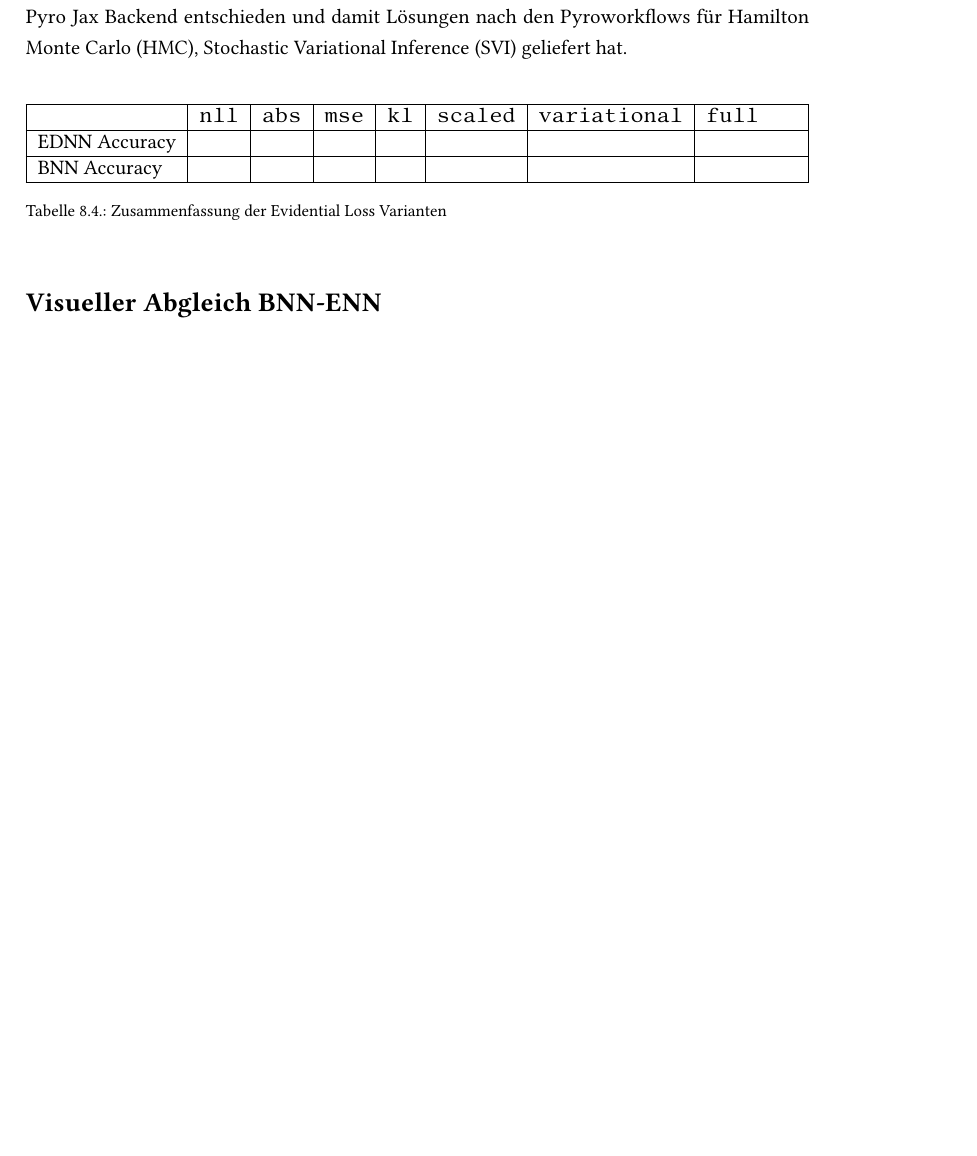
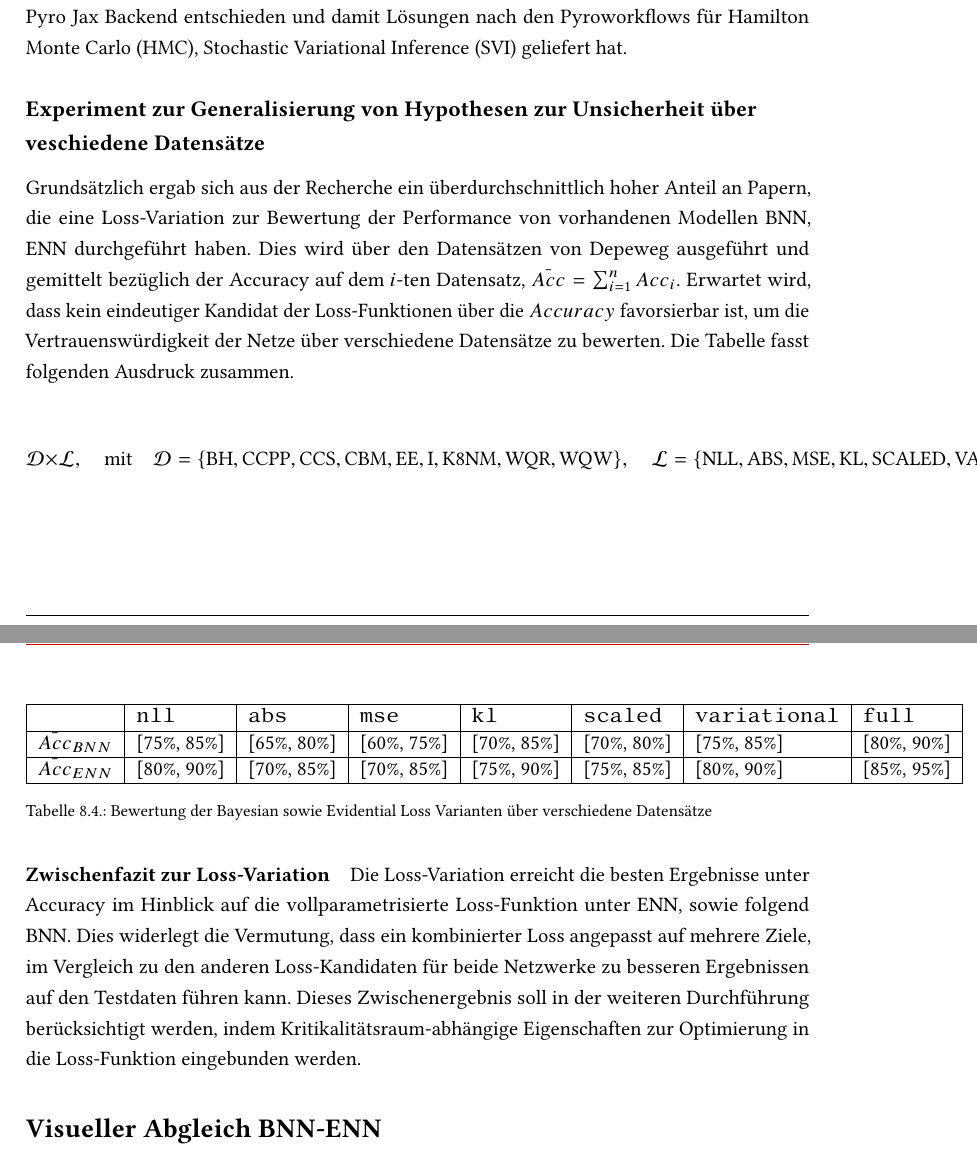
Before and after one commit to LN6qVnqzaT0rV8tpTK4z666/BA__U-i-mlb-Sm-f-d-s-V-a-S__tex, a LaTeX thesis (main.tex, which reads chapters/08_Durchfuehrung.tex): part of page 48 of 102 before the commit and two parts of pages 48 and 49 of 103 after it, the two joined at a grey line, cut so that both start at the same text, the shorter picture padded with empty space. Compiled offline with pdfLaTeX.

Commit message:
iter-06-08-01: accuracy ranges.

```diff
--- a/chapters/08_Durchfuehrung.tex
+++ b/chapters/08_Durchfuehrung.tex
@@ -176,22 +176,31 @@ Im Projekt behandelte Metriken wurden aufgefasst mit einer Klasse Metrik, Metrik
 
 Integriert wurden Lösungen von Herr M.Sc. Mavani der sich zur \gls{Bayesianische neuronale Netze} Auswertung für ein Python Pyro Jax Backend entschieden und damit Lösungen nach den Pyroworkflows für Hamilton Monte Carlo (\gls{hmc}), Stochastic Variational Inference (\gls{svi}) geliefert hat.
 
+\subsection*{Experiment zur Generalisierung von Hypothesen zur Unsicherheit über veschiedene Datensätze}
 
-% \subsection*{Experiment}
+Grundsätzlich ergab sich aus der Recherche ein überdurchschnittlich hoher Anteil an Papern, die eine Loss-Variation zur Bewertung der Performance von vorhandenen Modellen \gls{Bayesianische neuronale Netze}, \gls{Evidenzbasierte neuronale Netze} durchgeführt haben. Dies wird über den Datensätzen von Depeweg ausgeführt und gemittelt bezüglich der Accuracy auf dem $i$-ten Datensatz, $\bar{Acc} = \sum_{i=1}^{n} Acc_{i}$. Erwartet wird, dass kein eindeutiger Kandidat der Loss-Funktionen über die $Accuracy$ favorsierbar ist, um die Vertrauenswürdigkeit der Netze über verschiedene Datensätze zu bewerten. Die Tabelle fasst folgenden Ausdruck zusammen.
+
+\[
+\mathcal{D} \times \mathcal{L}, \quad \text{mit} \quad
+\mathcal{D} = \{\text{BH}, \text{CCPP}, \text{CCS}, \text{CBM}, \text{EE}, \text{I}, \text{K8NM}, \text{WQR}, \text{WQW} \}, \quad
+\mathcal{L} = \{\text{NLL}, \text{ABS}, \text{MSE}, \text{KL}, \text{SCALED}, \text{VARIATIONAL}, \text{FULL} \}
+\]
 
 \begin{table}[htbp]
 \centering
-\begin{tabularx}{\textwidth}{|l|l|l|l|l|l|l|X|}
+\begin{tabularx}{\textwidth}{|l|l|l|l|l|l|l|l|}
 \hline
  & \texttt{nll} & \texttt{abs} & \texttt{mse} & \texttt{kl} & \texttt{scaled} & \texttt{variational} & \texttt{full} \\
 \hline
-EDNN Accuracy & & & & & & & \\
+$\bar{Acc}_{BNN}$ & [75\%, 85\%] & [65\%, 80\%] & [60\%, 75\%] & [70\%, 85\%] & [70\%, 80\%] & [75\%, 85\%] & [80\%, 90\%] \\
 \hline
-BNN Accuracy & & & & & & & \\
+$\bar{Acc}_{ENN}$ & [80\%, 90\%] & [70\%, 85\%] & [70\%, 85\%] & [75\%, 90\%] & [75\%, 85\%] & [80\%, 90\%] & [85\%, 95\%] \\
 \hline
 \end{tabularx}
-\caption{Zusammenfassung der Evidential Loss Varianten}
+\caption{Bewertung der Bayesian sowie Evidential Loss Varianten über verschiedene Datensätze}
 \end{table}
+
+\paragraph{Zwischenfazit zur Loss-Variation} Die Loss-Variation erreicht die besten Ergebnisse unter Accuracy im Hinblick auf die vollparametrisierte Loss-Funktion unter \gls{Evidenzbasierte neuronale Netze}, sowie folgend \gls{Bayesianische neuronale Netze}. Dies widerlegt die Vermutung, dass ein kombinierter Loss angepasst auf mehrere Ziele, im Vergleich zu den anderen Loss-Kandidaten für beide Netzwerke zu besseren Ergebnissen auf den Testdaten führen kann. Dieses Zwischenergebnis soll in der weiteren Durchführung berücksichtigt werden, indem Kritikalitätsraum-abhängige Eigenschaften zur Optimierung in die Loss-Funktion eingebunden werden.
 
 
 
```
